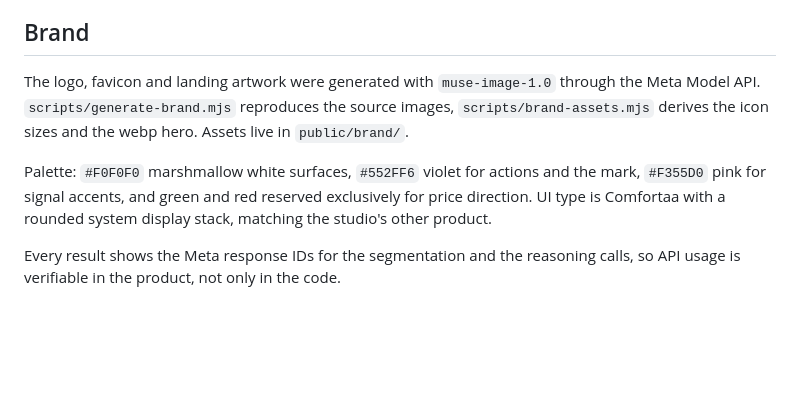
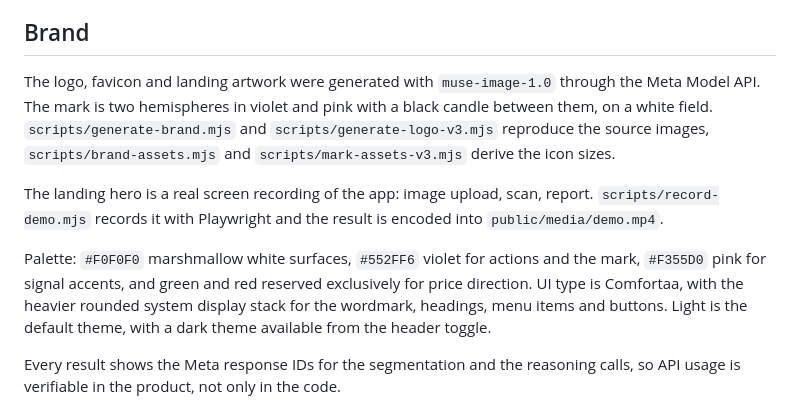
Before and after one commit to shyampitamber/ChartCortex, a Markdown page: README.md, the part around the change. Rendered like a GitHub page; blank space fills up the shorter version.

Commit message:
feat: display type, white mark, theme toggle and hero video

```diff
--- a/README.md
+++ b/README.md
@@ -21,9 +21,11 @@ The prompt layer in `src/lib/prompts/` is an institutional rule set written for
 
 ## Brand
 
-The logo, favicon and landing artwork were generated with `muse-image-1.0` through the Meta Model API. `scripts/generate-brand.mjs` reproduces the source images, `scripts/brand-assets.mjs` derives the icon sizes and the webp hero. Assets live in `public/brand/`.
+The logo, favicon and landing artwork were generated with `muse-image-1.0` through the Meta Model API. The mark is two hemispheres in violet and pink with a black candle between them, on a white field. `scripts/generate-brand.mjs` and `scripts/generate-logo-v3.mjs` reproduce the source images, `scripts/brand-assets.mjs` and `scripts/mark-assets-v3.mjs` derive the icon sizes.
 
-Palette: `#F0F0F0` marshmallow white surfaces, `#552FF6` violet for actions and the mark, `#F355D0` pink for signal accents, and green and red reserved exclusively for price direction. UI type is Comfortaa with a rounded system display stack, matching the studio's other product.
+The landing hero is a real screen recording of the app: image upload, scan, report. `scripts/record-demo.mjs` records it with Playwright and the result is encoded into `public/media/demo.mp4`.
+
+Palette: `#F0F0F0` marshmallow white surfaces, `#552FF6` violet for actions and the mark, `#F355D0` pink for signal accents, and green and red reserved exclusively for price direction. UI type is Comfortaa, with the heavier rounded system display stack for the wordmark, headings, menu items and buttons. Light is the default theme, with a dark theme available from the header toggle.
 
 Every result shows the Meta response IDs for the segmentation and the reasoning calls, so API usage is verifiable in the product, not only in the code.
 
```
Also changed, not shown: public/media/demo-poster.jpg (added), 16 other files.
